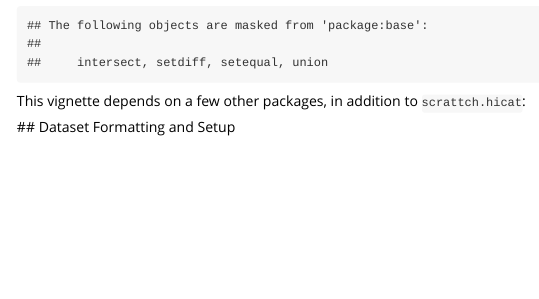
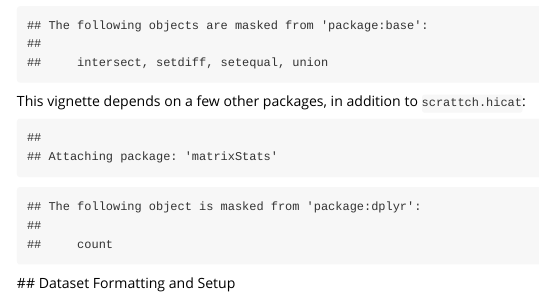
Before and after one commit to AllenInstitute/scrattch.hicat, an R Markdown document (vignettes/scrattch.hicat.Rmd): the page in a window 1100 px wide, from 1040 px down. Rendered offline with R 4.5, knitr and Pandoc, with nearby package versions; some code elsewhere in the file could not run offline; long lines of code are wrapped.

Commit message:
added library(matrixStats)

````diff
--- a/vignettes/scrattch.hicat.Rmd
+++ b/vignettes/scrattch.hicat.Rmd
@@ -45,6 +45,7 @@ This vignette depends on a few other packages, in addition to `scrattch.hicat`:
 ```{r Load libraries, echo = F, messages = F}
 library(WGCNA)
 library(dendextend)
+library(matrixStats)
 library(Matrix)
 library(scrattch.hicat)
 ```
````
